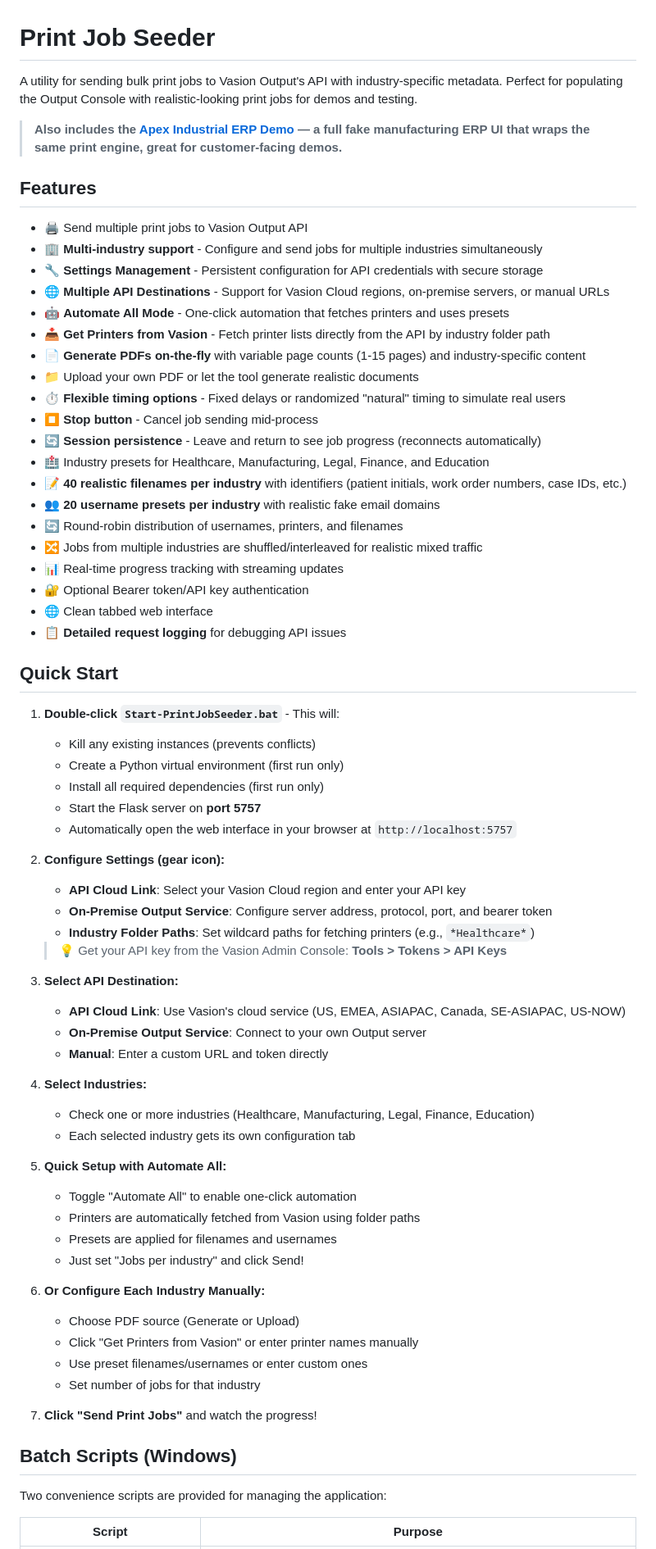
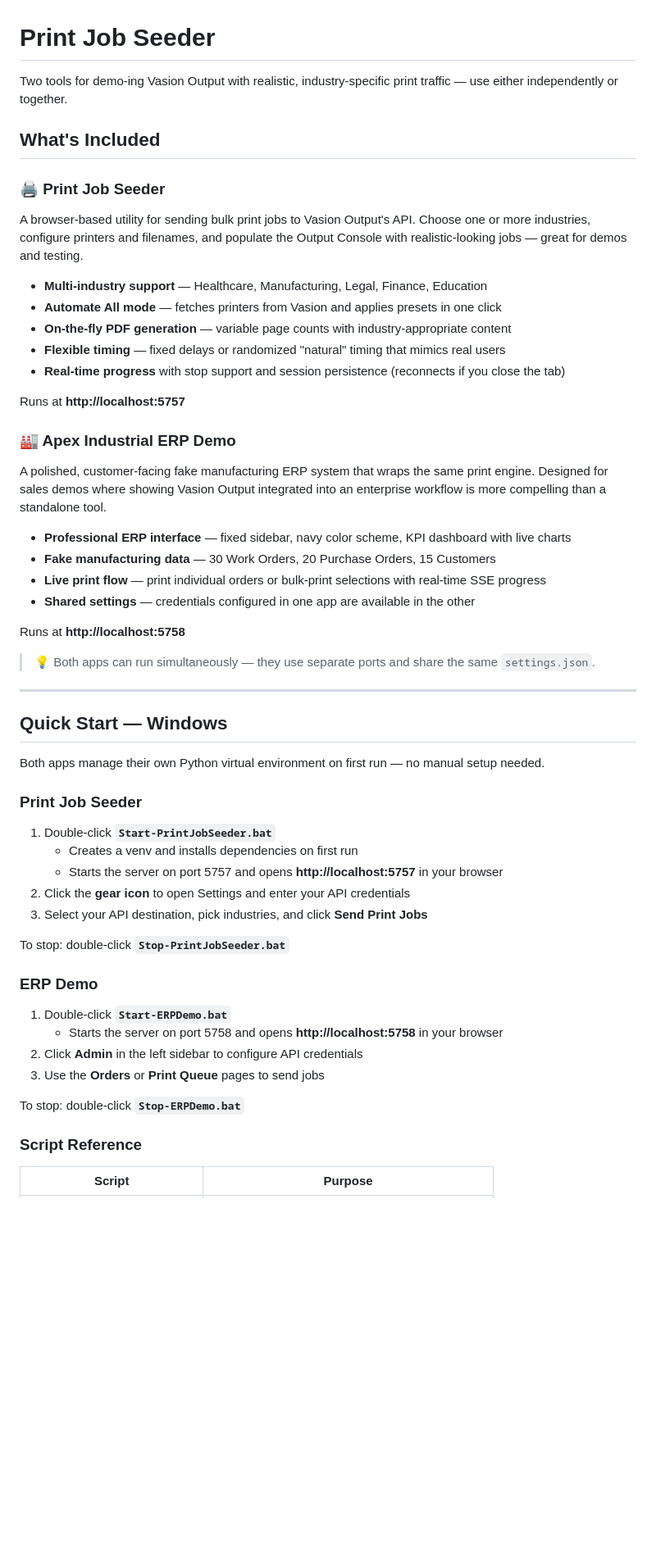
Before and after one commit to KenMickelsen/PrintJobSeeder, a Markdown page: README.md, the part around one of its changes. Shown at 82% size. GitHub-like rendering; blank space fills up the shorter version.

```diff
--- a/README.md
+++ b/README.md
@@ -1,74 +1,60 @@
 # Print Job Seeder
 
-A utility for sending bulk print jobs to Vasion Output's API with industry-specific metadata. Perfect for populating the Output Console with realistic-looking print jobs for demos and testing.
+Two tools for demo-ing Vasion Output with realistic, industry-specific print traffic — use either independently or together.
 
-> **Also includes the [Apex Industrial ERP Demo](#apex-industrial-erp-demo) — a full fake manufacturing ERP UI that wraps the same print engine, great for customer-facing demos.**
+## What's Included
 
-## Features
+### 🖨️ Print Job Seeder
 
-- 🖨️ Send multiple print jobs to Vasion Output API
-- 🏢 **Multi-industry support** - Configure and send jobs for multiple industries simultaneously
-- 🔧 **Settings Management** - Persistent configuration for API credentials with secure storage
-- 🌐 **Multiple API Destinations** - Support for Vasion Cloud regions, on-premise servers, or manual URLs
-- 🤖 **Automate All Mode** - One-click automation that fetches printers and uses presets
-- 📥 **Get Printers from Vasion** - Fetch printer lists directly from the API by industry folder path
-- 📄 **Generate PDFs on-the-fly** with variable page counts (1-15 pages) and industry-specific content
-- 📁 Upload your own PDF or let the tool generate realistic documents
-- ⏱️ **Flexible timing options** - Fixed delays or randomized "natural" timing to simulate real users
-- ⏹️ **Stop button** - Cancel job sending mid-process
-- 🔄 **Session persistence** - Leave and return to see job progress (reconnects automatically)
-- 🏥 Industry presets for Healthcare, Manufacturing, Legal, Finance, and Education
-- 📝 **40 realistic filenames per industry** with identifiers (patient initials, work order numbers, case IDs, etc.)
-- 👥 **20 username presets per industry** with realistic fake email domains
-- 🔄 Round-robin distribution of usernames, printers, and filenames
-- 🔀 Jobs from multiple industries are shuffled/interleaved for realistic mixed traffic
-- 📊 Real-time progress tracking with streaming updates
-- 🔐 Optional Bearer token/API key authentication
-- 🌐 Clean tabbed web interface
-- 📋 **Detailed request logging** for debugging API issues
+A browser-based utility for sending bulk print jobs to Vasion Output's API. Choose one or more industries, configure printers and filenames, and populate the Output Console with realistic-looking jobs — great for demos and testing.
 
-## Quick Start
+- **Multi-industry support** — Healthcare, Manufacturing, Legal, Finance, Education
+- **Automate All mode** — fetches printers from Vasion and applies presets in one click
+- **On-the-fly PDF generation** — variable page counts with industry-appropriate content
+- **Flexible timing** — fixed delays or randomized "natural" timing that mimics real users
+- **Real-time progress** with stop support and session persistence (reconnects if you close the tab)
 
-1. **Double-click `Start-PrintJobSeeder.bat`** - This will:
-   - Kill any existing instances (prevents conflicts)
-   - Create a Python virtual environment (first run only)
-   - Install all required dependencies (first run only)
-   - Start the Flask server on **port 5757**
-   - Automatically open the web interface in your browser at `http://localhost:5757`
+Runs at **http://localhost:5757**
 
-2. **Configure Settings (gear icon):**
-   - **API Cloud Link**: Select your Vasion Cloud region and enter your API key
-   - **On-Premise Output Service**: Configure server address, protocol, port, and bearer token
-   - **Industry Folder Paths**: Set wildcard paths for fetching printers (e.g., `*Healthcare*`)
+### 🏭 Apex Industrial ERP Demo
 
-   > 💡 Get your API key from the Vasion Admin Console: **Tools > Tokens > API Keys**
+A polished, customer-facing fake manufacturing ERP system that wraps the same print engine. Designed for sales demos where showing Vasion Output integrated into an enterprise workflow is more compelling than a standalone tool.
 
-3. **Select API Destination:**
-   - **API Cloud Link**: Use Vasion's cloud service (US, EMEA, ASIAPAC, Canada, SE-ASIAPAC, US-NOW)
-   - **On-Premise Output Service**: Connect to your own Output server
-   - **Manual**: Enter a custom URL and token directly
+- **Professional ERP interface** — fixed sidebar, navy color scheme, KPI dashboard with live charts
+- **Fake manufacturing data** — 30 Work Orders, 20 Purchase Orders, 15 Customers
+- **Live print flow** — print individual orders or bulk-print selections with real-time SSE progress
+- **Shared settings** — credentials configured in one app are available in the other
 
-4. **Select Industries:**
-   - Check one or more industries (Healthcare, Manufacturing, Legal, Finance, Education)
-   - Each selected industry gets its own configuration tab
+Runs at **http://localhost:5758**
 
-5. **Quick Setup with Automate All:**
-   - Toggle "Automate All" to enable one-click automation
-   - Printers are automatically fetched from Vasion using folder paths
-   - Presets are applied for filenames and usernames
-   - Just set "Jobs per industry" and click Send!
+> 💡 Both apps can run simultaneously — they use separate ports and share the same `settings.json`.
 
-6. **Or Configure Each Industry Manually:**
-   - Choose PDF source (Generate or Upload)
-   - Click "Get Printers from Vasion" or enter printer names manually
-   - Use preset filenames/usernames or enter custom ones
-   - Set number of jobs for that industry
+---
 
-7. **Click "Send Print Jobs"** and watch the progress!
+## Quick Start — Windows
 
-## Batch Scripts (Windows)
+Both apps manage their own Python virtual environment on first run — no manual setup needed.
 
-Two convenience scripts are provided for managing the application:
+### Print Job Seeder
+
+1. Double-click **`Start-PrintJobSeeder.bat`**
+   - Creates a venv and installs dependencies on first run
+   - Starts the server on port 5757 and opens **http://localhost:5757** in your browser
+2. Click the **gear icon** to open Settings and enter your API credentials
+3. Select your API destination, pick industries, and click **Send Print Jobs**
+
+To stop: double-click **`Stop-PrintJobSeeder.bat`**
+
+### ERP Demo
+
+1. Double-click **`Start-ERPDemo.bat`**
+   - Starts the server on port 5758 and opens **http://localhost:5758** in your browser
+2. Click **Admin** in the left sidebar to configure API credentials
+3. Use the **Orders** or **Print Queue** pages to send jobs
+
+To stop: double-click **`Stop-ERPDemo.bat`**
+
+### Script Reference
 
 | Script | Purpose |
 |--------|---------|
```
Also changed, not shown: other parts of README.md (+201 -206 lines).
